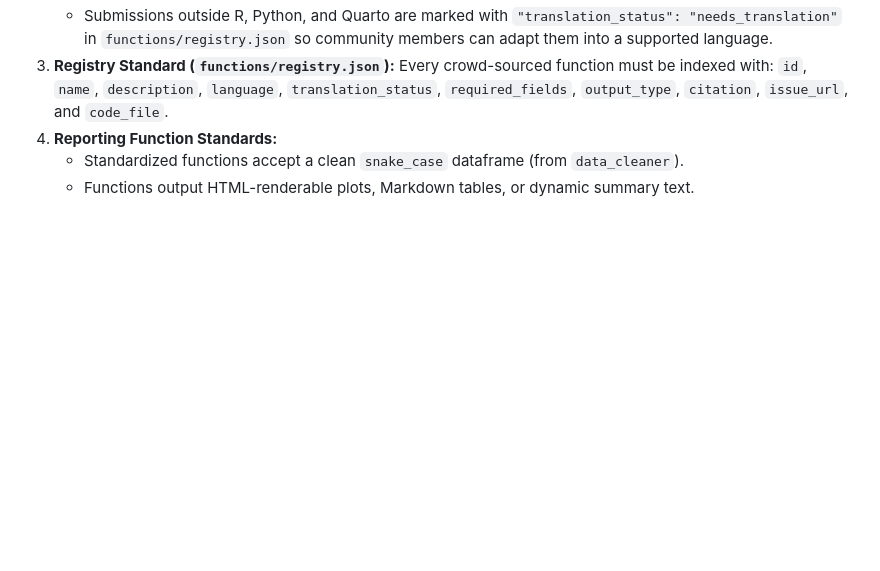
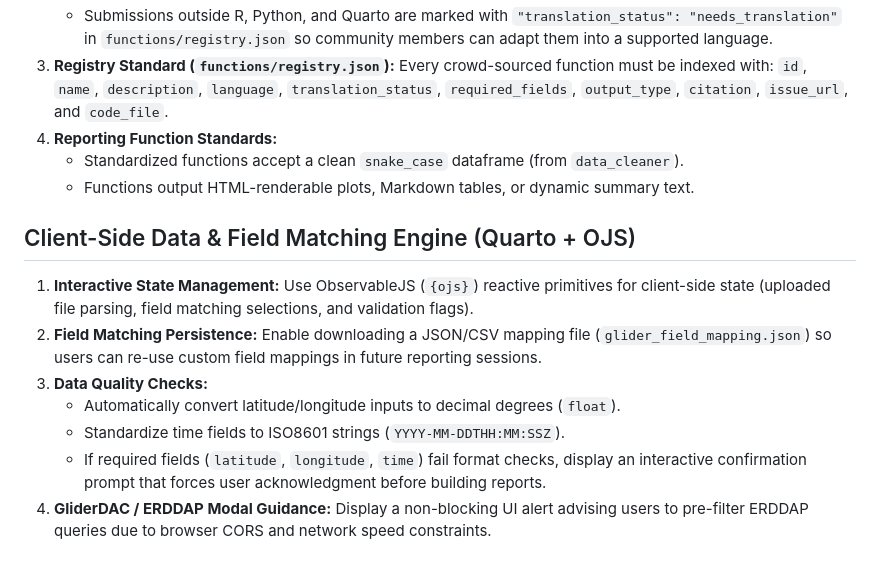
Before and after one commit to shannonrankin/glider-reporter, a Markdown page: .github/copilot-instructions.md, the part around the change. Rendered like a GitHub page; blank space fills up the shorter version.

Commit message:
Enhance copilot instructions with client-side data handling
Added instructions for client-side data management and field matching.

```diff
--- a/.github/copilot-instructions.md
+++ b/.github/copilot-instructions.md
@@ -72,3 +72,12 @@
 4. **Reporting Function Standards:**
    - Standardized functions accept a clean `snake_case` dataframe (from `data_cleaner`).
    - Functions output HTML-renderable plots, Markdown tables, or dynamic summary text.
+
+## Client-Side Data & Field Matching Engine (Quarto + OJS)
+1. **Interactive State Management:** Use ObservableJS (`{ojs}`) reactive primitives for client-side state (uploaded file parsing, field matching selections, and validation flags).
+2. **Field Matching Persistence:** Enable downloading a JSON/CSV mapping file (`glider_field_mapping.json`) so users can re-use custom field mappings in future reporting sessions.
+3. **Data Quality Checks:**
+   - Automatically convert latitude/longitude inputs to decimal degrees (`float`).
+   - Standardize time fields to ISO8601 strings (`YYYY-MM-DDTHH:MM:SSZ`).
+   - If required fields (`latitude`, `longitude`, `time`) fail format checks, display an interactive confirmation prompt that forces user acknowledgment before building reports.
+4. **GliderDAC / ERDDAP Modal Guidance:** Display a non-blocking UI alert advising users to pre-filter ERDDAP queries due to browser CORS and network speed constraints.
```
